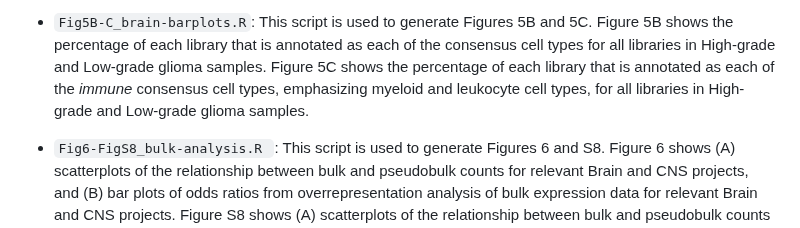
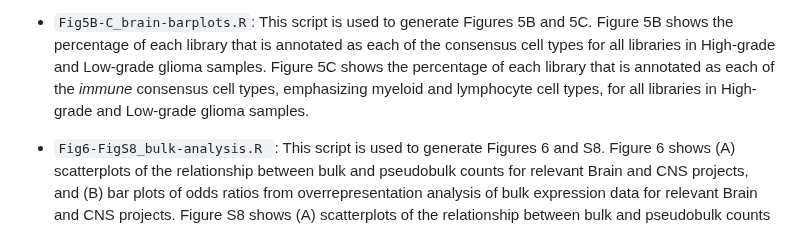
Before and after one commit to AlexsLemonade/scpca-paper-figures, a Markdown page: scripts/README.md, the part around the change. Rendered like a GitHub page.

```diff
--- a/scripts/README.md
+++ b/scripts/README.md
@@ -26,7 +26,7 @@ Supplemental Figure 6A-C include dot plots summarizing marker gene expression ac
 
 * `Fig5B-C_brain-barplots.R`: This script is used to generate Figures 5B and 5C.
 Figure 5B shows the percentage of each library that is annotated as each of the consensus cell types for all libraries in High-grade and Low-grade glioma samples.
-Figure 5C shows the percentage of each library that is annotated as each of the _immune_ consensus cell types, emphasizing myeloid and leukocyte cell types, for all libraries in High-grade and Low-grade glioma samples.
+Figure 5C shows the percentage of each library that is annotated as each of the _immune_ consensus cell types, emphasizing myeloid and lymphocyte cell types, for all libraries in High-grade and Low-grade glioma samples.
 
 * `Fig6-FigS8_bulk-analysis.R `: This script is used to generate Figures 6 and S8.
 Figure 6 shows (A) scatterplots of the relationship between bulk and pseudobulk counts for relevant Brain and CNS projects, and (B) bar plots of odds ratios from overrepresentation analysis of bulk expression data for relevant Brain and CNS projects.
```
Also changed, not shown: README.md (+1 -1 lines).
